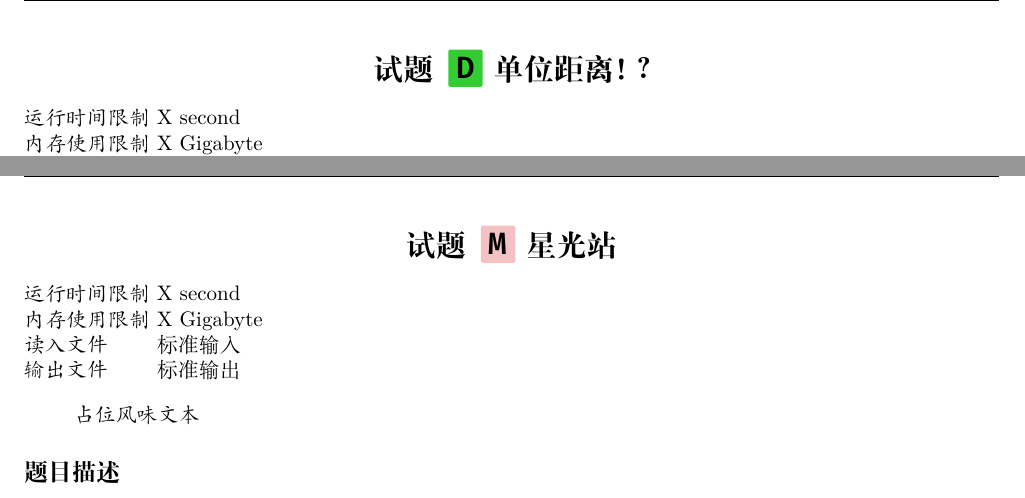
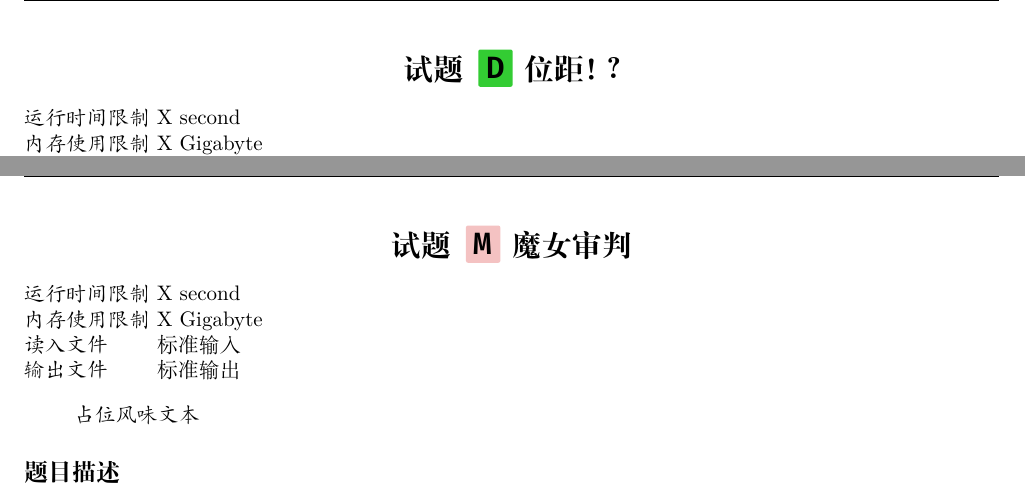
Before and after one commit to Thirstarfish/ECUSTPC-2026-Fall, a LaTeX document (statements_2026_fall/ecustpc_2026_fall_statements.tex, which reads statements_2026_fall/Problem_D_Unit_Distance.tex, statements_2026_fall/Problem_M_Starlight_Station.tex): two parts of pages 7 and 18 of 20, joined at a grey line, cut so that both start at the same text. Compiled offline with XeLaTeX.

Commit message:
rewrote problem names

```diff
--- a/statements_2026_fall/Problem_D_Unit_Distance.tex
+++ b/statements_2026_fall/Problem_D_Unit_Distance.tex
@@ -1,4 +1,4 @@
-\section[D. 单位距离！？]{\myboxiv{      \BF{\TT{D}}} 单位距离！？}
+\section[D. 位距！？]{\myboxiv{      \BF{\TT{D}}} 位距！？}
 
 \textit{运行时间限制}   X second
 
--- a/statements_2026_fall/Problem_M_Starlight_Station.tex
+++ b/statements_2026_fall/Problem_M_Starlight_Station.tex
@@ -1,4 +1,4 @@
-\section[M. 星光站]{\myboxxiii{      \BF{\TT{M}}} 星光站}
+\section[M. 魔女审判]{\myboxxiii{      \BF{\TT{M}}} 魔女审判}
 
 \textit{运行时间限制}   X second
 
```
Also changed, not shown: statements_2026_fall/ecustpc_2026_fall_statements.pdf, 4 other files.
